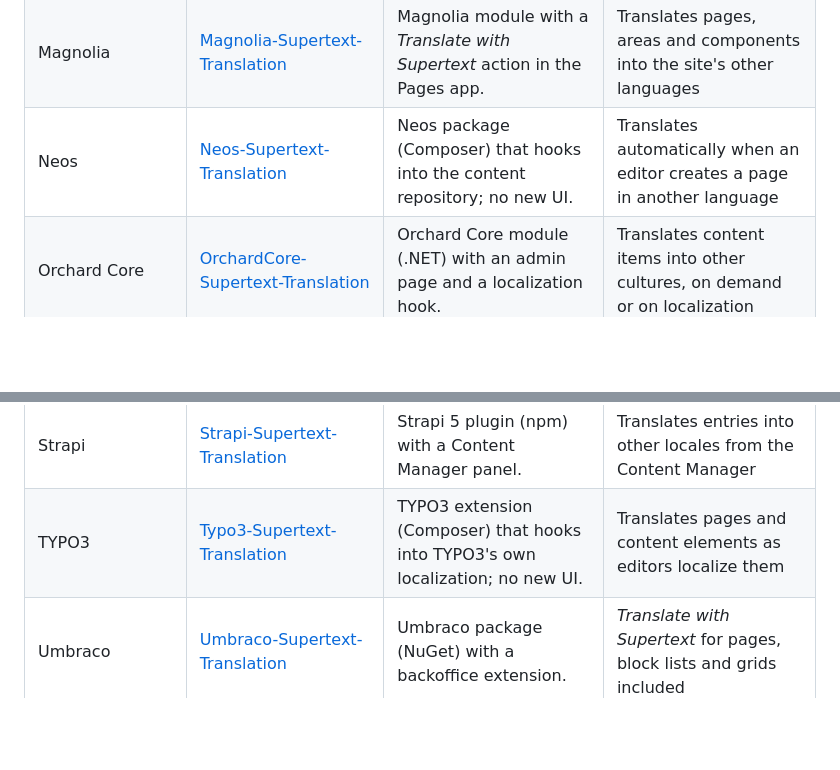
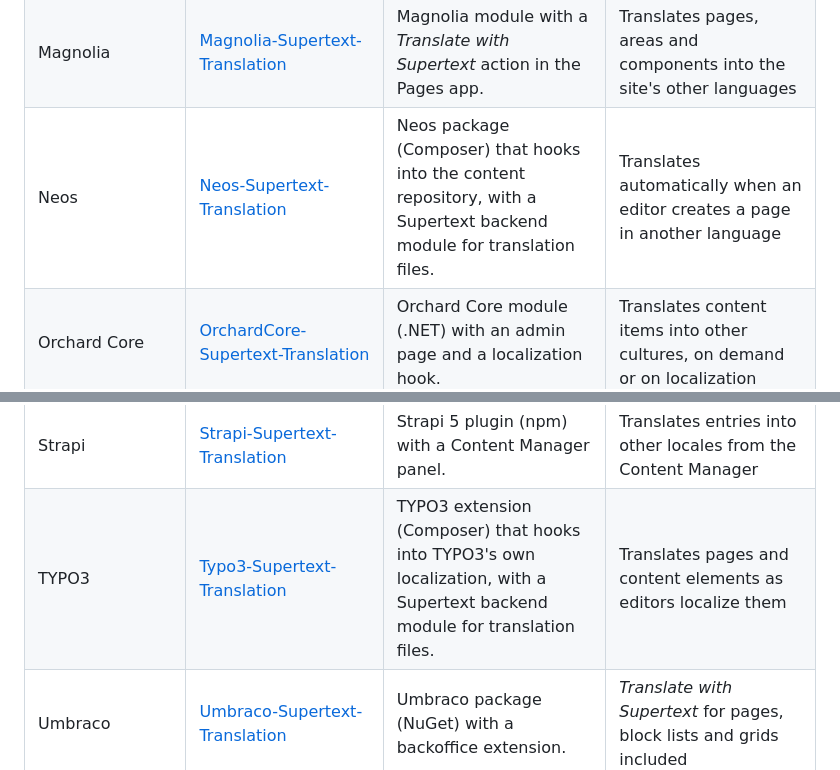
Before and after one commit to Supertext/Wagtail-Supertext-Translation, a Markdown page: README.md, 2 parts joined by grey strips. Rendered like a GitHub page; blank space fills up the shorter version.

Commit message:
Plugin list: Neos and TYPO3 have a backend module for translation files
Co-Authored-By: Claude Opus 5.5 <noreply@anthropic.com>
Claude-Session: https://claude.ai/code/session_01BtzWfLJcduoLBzYCHwczAN

```diff
--- a/README.md
+++ b/README.md
@@ -80,12 +80,12 @@ Supertext offers AI and professional translation plugins for these systems:
 | HubSpot | [HubSpot-Supertext-Translation](https://github.com/Supertext/HubSpot-Supertext-Translation) | Hosted app connected to HubSpot with OAuth, working through HubSpot's multi-language content. | Translates website and landing pages, blog posts, marketing emails and knowledge base articles into draft language versions |
 | Joomla | [Joomla-Supertext-Translation](https://github.com/Supertext/Joomla-Supertext-Translation) | Joomla system plugin (installable package). | Translates articles into linked, unpublished language versions |
 | Magnolia | [Magnolia-Supertext-Translation](https://github.com/Supertext/Magnolia-Supertext-Translation) | Magnolia module with a *Translate with Supertext* action in the Pages app. | Translates pages, areas and components into the site's other languages |
-| Neos | [Neos-Supertext-Translation](https://github.com/Supertext/Neos-Supertext-Translation) | Neos package (Composer) that hooks into the content repository; no new UI. | Translates automatically when an editor creates a page in another language |
+| Neos | [Neos-Supertext-Translation](https://github.com/Supertext/Neos-Supertext-Translation) | Neos package (Composer) that hooks into the content repository, with a Supertext backend module for translation files. | Translates automatically when an editor creates a page in another language |
 | Orchard Core | [OrchardCore-Supertext-Translation](https://github.com/Supertext/OrchardCore-Supertext-Translation) | Orchard Core module (.NET) with an admin page and a localization hook. | Translates content items into other cultures, on demand or on localization |
 | Payload CMS | [Payload-Supertext-Translation](https://github.com/Supertext/Payload-Supertext-Translation) | Payload plugin (npm) added to `payload.config`. | *Translate* button for localized collections and globals |
 | Silverstripe | [Silverstripe-Supertext-Translation](https://github.com/Supertext/Silverstripe-Supertext-Translation) | Silverstripe module (Composer) on top of Fluent. | Supertext tab translates pages and Elemental blocks into Fluent locales |
 | Strapi | [Strapi-Supertext-Translation](https://github.com/Supertext/Strapi-Supertext-Translation) | Strapi 5 plugin (npm) with a Content Manager panel. | Translates entries into other locales from the Content Manager |
-| TYPO3 | [Typo3-Supertext-Translation](https://github.com/Supertext/Typo3-Supertext-Translation) | TYPO3 extension (Composer) that hooks into TYPO3's own localization; no new UI. | Translates pages and content elements as editors localize them |
+| TYPO3 | [Typo3-Supertext-Translation](https://github.com/Supertext/Typo3-Supertext-Translation) | TYPO3 extension (Composer) that hooks into TYPO3's own localization, with a Supertext backend module for translation files. | Translates pages and content elements as editors localize them |
 | Umbraco | [Umbraco-Supertext-Translation](https://github.com/Supertext/Umbraco-Supertext-Translation) | Umbraco package (NuGet) with a backoffice extension. | *Translate with Supertext* for pages, block lists and grids included |
 | Wagtail | [Wagtail-Supertext-Translation](https://github.com/Supertext/Wagtail-Supertext-Translation) | Python package: a machine translator for wagtail-localize. | Translates pages and snippets inside wagtail-localize's editor |
 | WordPress (Polylang) | [supertext-wordpress-polylang](https://github.com/Supertext/supertext-wordpress-polylang) | WordPress plugin: a machine-translation service for Polylang Pro, plus professional translation orders. | AI translation next to DeepL in Polylang, and human translation orders |
```
